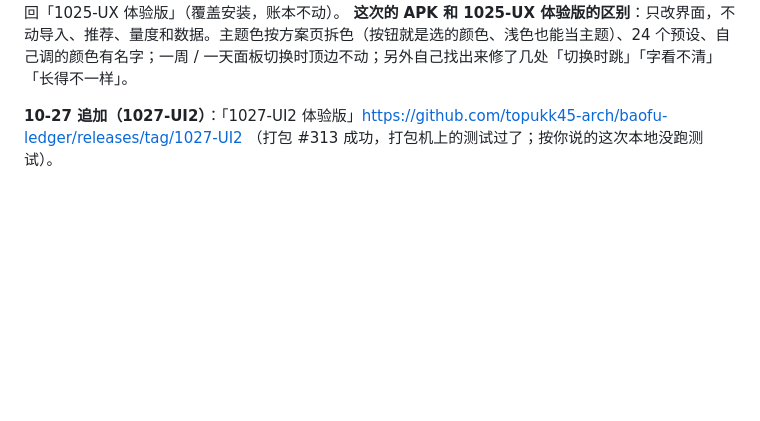
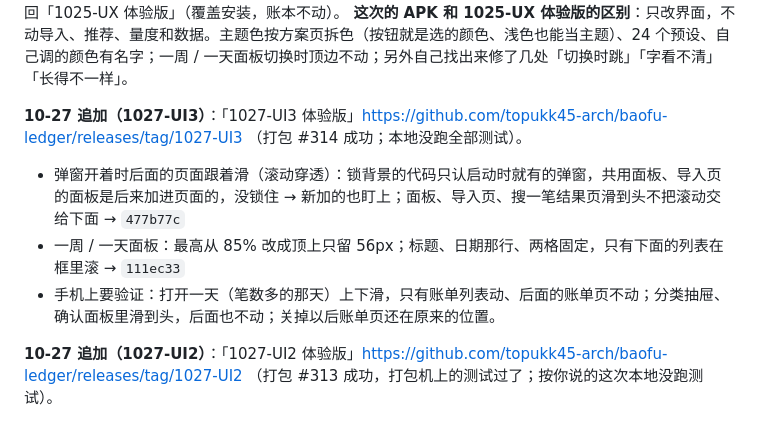
Before and after one commit to topukk45-arch/baofu-ledger, a Markdown page: HANDOFF.md, the part around the change. Rendered like a GitHub page; blank space fills up the shorter version.

Commit message:
1027-UI3：交接文档写上这两处和出包结果 [skip ci]
Co-Authored-By: Claude Opus 5.5 <noreply@anthropic.com>
Claude-Session: https://claude.ai/code/session_01LhXn634ZZHVMffxzR7EzdX

```diff
--- a/HANDOFF.md
+++ b/HANDOFF.md
@@ -1,6 +1,11 @@
 **现在状态**：这一轮 1027-UI 做完了，已推到分支 `claude/magical-ride-noyguy`（就是 1025-UX 那条），打包 #312 成功，「1027-UI 体验版」预发布已发（打包机上的测试也过了）。全部测试 178 组 5117 条通过（起点 177 组 5072 条）。
 **我要做什么**：手机上装「1027-UI 体验版」，重点看下面「手机上要亲手验证的」；看看「建议改但没动的」里哪些要做。不喜欢哪一处，按提交号单独回退；整个不行就装回「1025-UX 体验版」（覆盖安装，账本不动）。
 **这次的 APK 和 1025-UX 体验版的区别**：只改界面，不动导入、推荐、量度和数据。主题色按方案页拆色（按钮就是选的颜色、浅色也能当主题）、24 个预设、自己调的颜色有名字；一周 / 一天面板切换时顶边不动；另外自己找出来修了几处「切换时跳」「字看不清」「长得不一样」。
+
+**10-27 追加（1027-UI3）**：「1027-UI3 体验版」https://github.com/topukk45-arch/baofu-ledger/releases/tag/1027-UI3 （打包 #314 成功；本地没跑全部测试）。
+- 弹窗开着时后面的页面跟着滑（滚动穿透）：锁背景的代码只认启动时就有的弹窗，共用面板、导入页的面板是后来加进页面的，没锁住 → 新加的也盯上；面板、导入页、搜一笔结果页滑到头不把滚动交给下面 → `477b77c`
+- 一周 / 一天面板：最高从 85% 改成顶上只留 56px；标题、日期那行、两格固定，只有下面的列表在框里滚 → `111ec33`
+- 手机上要验证：打开一天（笔数多的那天）上下滑，只有账单列表动、后面的账单页不动；分类抽屉、确认面板里滑到头，后面也不动；关掉以后账单页还在原来的位置。
 
 **10-27 追加（1027-UI2）**：「1027-UI2 体验版」https://github.com/topukk45-arch/baofu-ledger/releases/tag/1027-UI2 （打包 #313 成功，打包机上的测试过了；按你说的这次本地没跑测试）。
 - 一周 / 一天面板：原来只量「这一周」定高，从本周内容少的一天点 ‹ 退到上一周会变长一下（你截图里那种）→ 打开时连上一周、下一周一起量，之后换周也不再改高，放不下在面板里滚（原来允许的「换周更高时 0.2 秒长高」去掉了）→ `87a253c`
```
